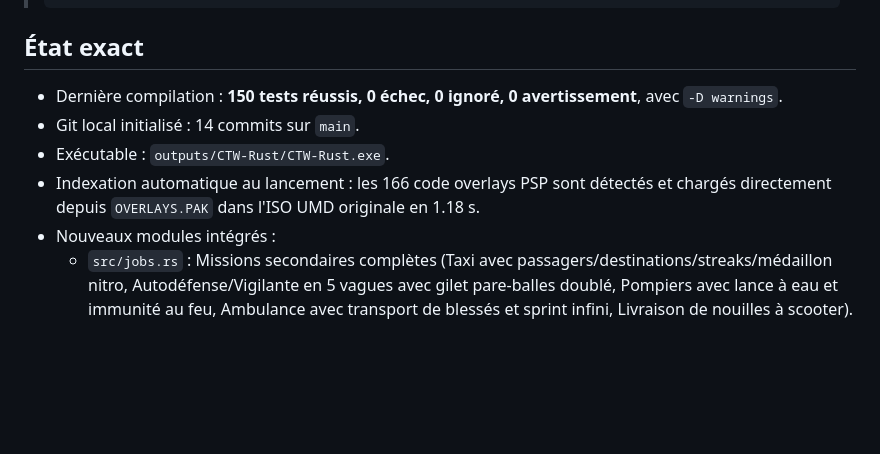
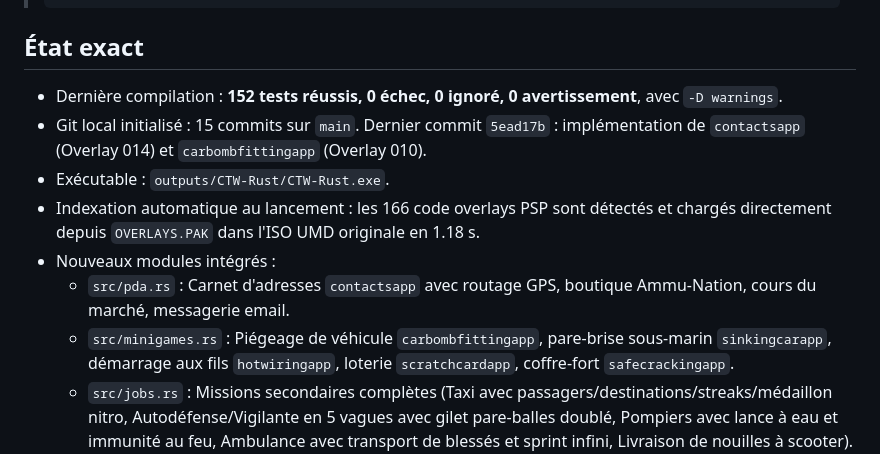
Before and after one commit to benji-paname/regta-chinatown-wars-pc-port, a Markdown page: outputs/CTW-Rust/AI_HANDOFF_GUIDE.md, the part around the change. Rendered like a GitHub page; blank space fills up the shorter version.

```diff
--- a/outputs/CTW-Rust/AI_HANDOFF_GUIDE.md
+++ b/outputs/CTW-Rust/AI_HANDOFF_GUIDE.md
@@ -23,11 +23,13 @@ L'entrée `outputs/CTW-Rust/Compiler.ps1 -Test` reste compatible. Les sources ac
 
 ## État exact
 
-- Dernière compilation : **150 tests réussis, 0 échec, 0 ignoré, 0 avertissement**, avec `-D warnings`.
-- Git local initialisé : 14 commits sur `main`.
+- Dernière compilation : **152 tests réussis, 0 échec, 0 ignoré, 0 avertissement**, avec `-D warnings`.
+- Git local initialisé : 15 commits sur `main`. Dernier commit `5ead17b` : implémentation de `contactsapp` (Overlay 014) et `carbombfittingapp` (Overlay 010).
 - Exécutable : `outputs/CTW-Rust/CTW-Rust.exe`.
 - Indexation automatique au lancement : les 166 code overlays PSP sont détectés et chargés directement depuis `OVERLAYS.PAK` dans l'ISO UMD originale en 1.18 s.
 - Nouveaux modules intégrés :
+  - `src/pda.rs` : Carnet d'adresses `contactsapp` avec routage GPS, boutique Ammu-Nation, cours du marché, messagerie email.
+  - `src/minigames.rs` : Piégeage de véhicule `carbombfittingapp`, pare-brise sous-marin `sinkingcarapp`, démarrage aux fils `hotwiringapp`, loterie `scratchcardapp`, coffre-fort `safecrackingapp`.
   - `src/jobs.rs` : Missions secondaires complètes (Taxi avec passagers/destinations/streaks/médaillon nitro, Autodéfense/Vigilante en 5 vagues avec gilet pare-balles doublé, Pompiers avec lance à eau et immunité au feu, Ambulance avec transport de blessés et sprint infini, Livraison de nouilles à scooter).
   - `src/collectibles.rs` : 100 Caméras de sécurité LCPD destructibles (sauvegarde `package[100]` + remises dealers), 30 Sauts uniques USJ (`unique_jump[30]`), 35 Carnages/Rampages avec médailles, 2 Lions de Fo, bennes à ordures interactives.
   - `src/audio.rs` : Synthèse sonore 8-bit PCM pour caisse enregistreuse, notification PDA, bris de vitre, dispatch police, défibrillateur et fanfare de victoire.
```
Also changed, not shown: CHANGELOG.md (+8 -3 lines).
